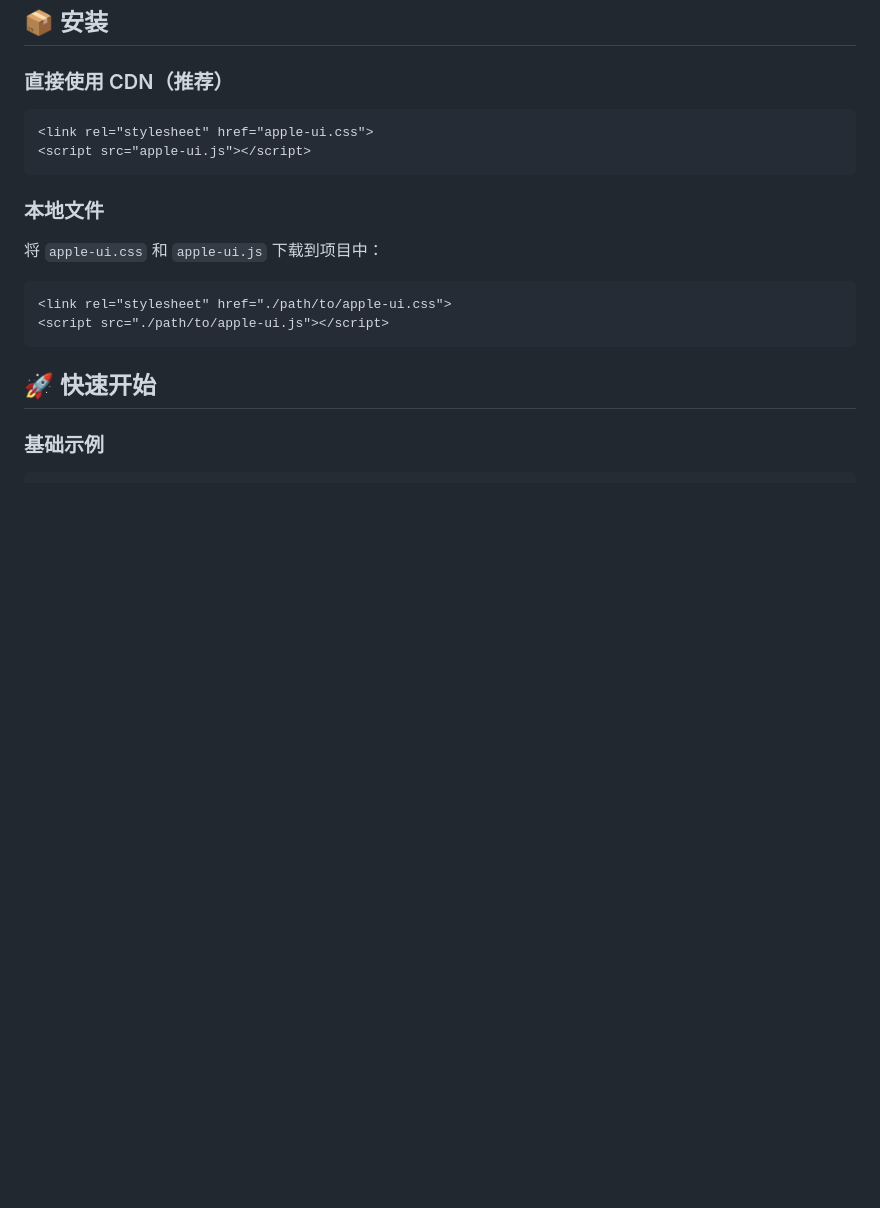
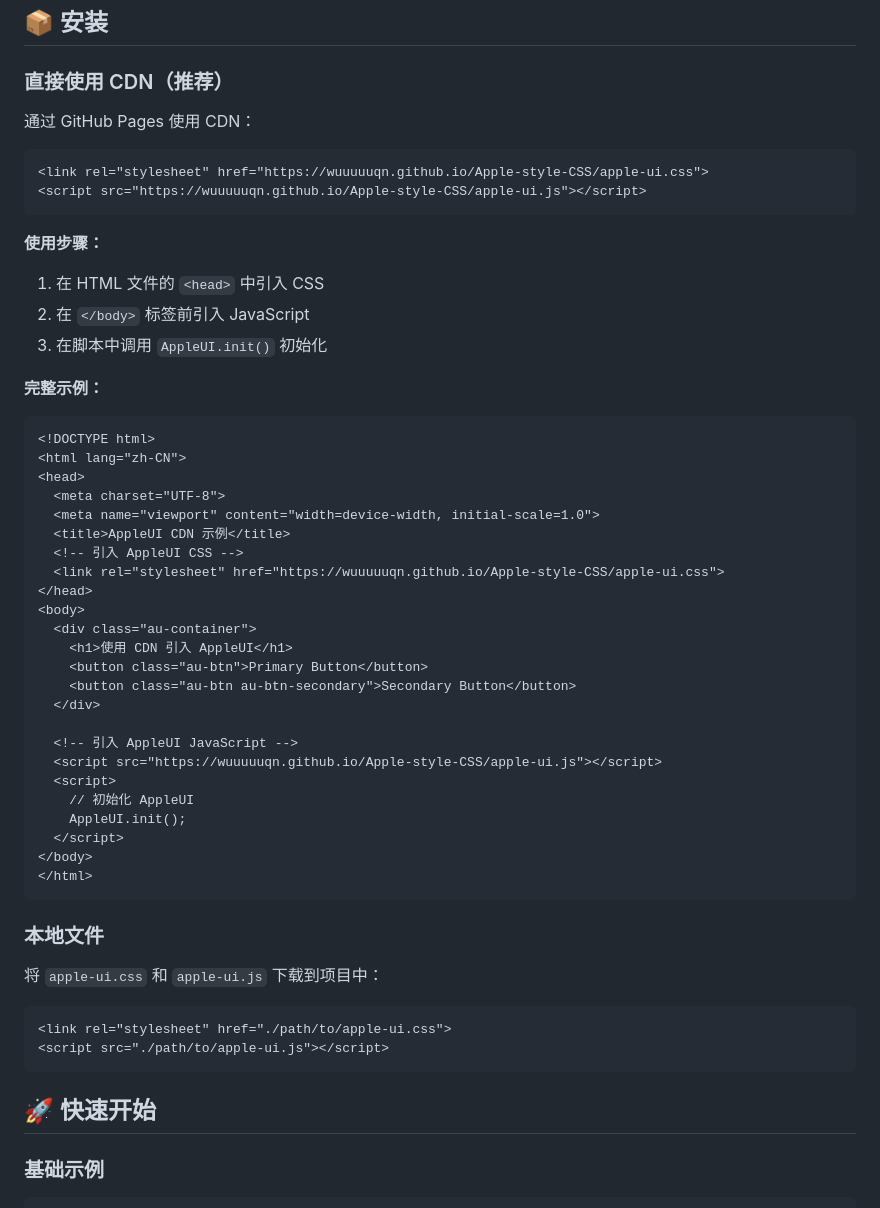
Before and after one commit to wuuuuuqn/Apple-style-CSS, a Markdown page: README.md, the part around the change. Drawn GitHub-style; blank space fills up the shorter version.

````diff
--- a/README.md
+++ b/README.md
@@ -18,9 +18,46 @@
 
 ### 直接使用 CDN（推荐）
 
+通过 GitHub Pages 使用 CDN：
+
 ```html
-<link rel="stylesheet" href="apple-ui.css">
-<script src="apple-ui.js"></script>
+<link rel="stylesheet" href="https://wuuuuuqn.github.io/Apple-style-CSS/apple-ui.css">
+<script src="https://wuuuuuqn.github.io/Apple-style-CSS/apple-ui.js"></script>
+```
+
+**使用步骤：**
+
+1. 在 HTML 文件的 `<head>` 中引入 CSS
+2. 在 `</body>` 标签前引入 JavaScript
+3. 在脚本中调用 `AppleUI.init()` 初始化
+
+**完整示例：**
+
+```html
+<!DOCTYPE html>
+<html lang="zh-CN">
+<head>
+  <meta charset="UTF-8">
+  <meta name="viewport" content="width=device-width, initial-scale=1.0">
+  <title>AppleUI CDN 示例</title>
+  <!-- 引入 AppleUI CSS -->
+  <link rel="stylesheet" href="https://wuuuuuqn.github.io/Apple-style-CSS/apple-ui.css">
+</head>
+<body>
+  <div class="au-container">
+    <h1>使用 CDN 引入 AppleUI</h1>
+    <button class="au-btn">Primary Button</button>
+    <button class="au-btn au-btn-secondary">Secondary Button</button>
+  </div>
+
+  <!-- 引入 AppleUI JavaScript -->
+  <script src="https://wuuuuuqn.github.io/Apple-style-CSS/apple-ui.js"></script>
+  <script>
+    // 初始化 AppleUI
+    AppleUI.init();
+  </script>
+</body>
+</html>
 ```
 
 ### 本地文件
````
Also changed, not shown: README.en.md (+39 -2 lines).
